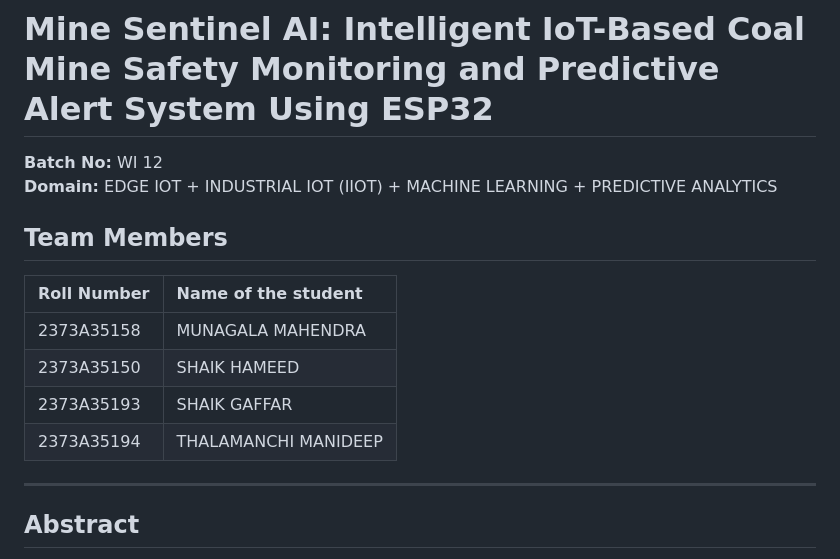
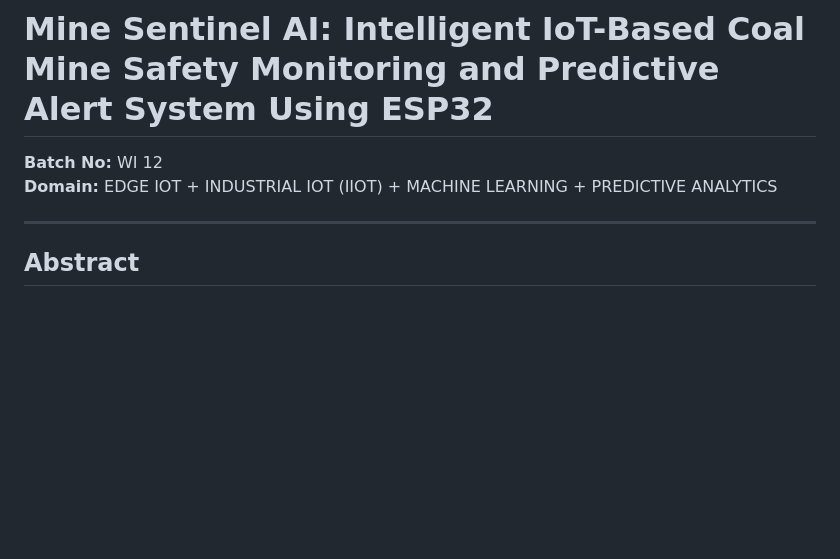
Before and after one commit to MahendraMunagala808/Mine-Sentinel-AI, a Markdown page: README.md, the part around the change. Rendered like a GitHub page; blank space fills up the shorter version.

Commit message:
docs: Remove team members from README.md

```diff
--- a/README.md
+++ b/README.md
@@ -2,14 +2,6 @@
 
 **Batch No:** WI 12
 **Domain:** EDGE IOT + INDUSTRIAL IOT (IIOT) + MACHINE LEARNING + PREDICTIVE ANALYTICS
-
-## Team Members
-| Roll Number | Name of the student |
-| :--- | :--- |
-| 2373A35158 | MUNAGALA MAHENDRA |
-| 2373A35150 | SHAIK HAMEED |
-| 2373A35193 | SHAIK GAFFAR |
-| 2373A35194 | THALAMANCHI MANIDEEP |
 
 ---
 
```
